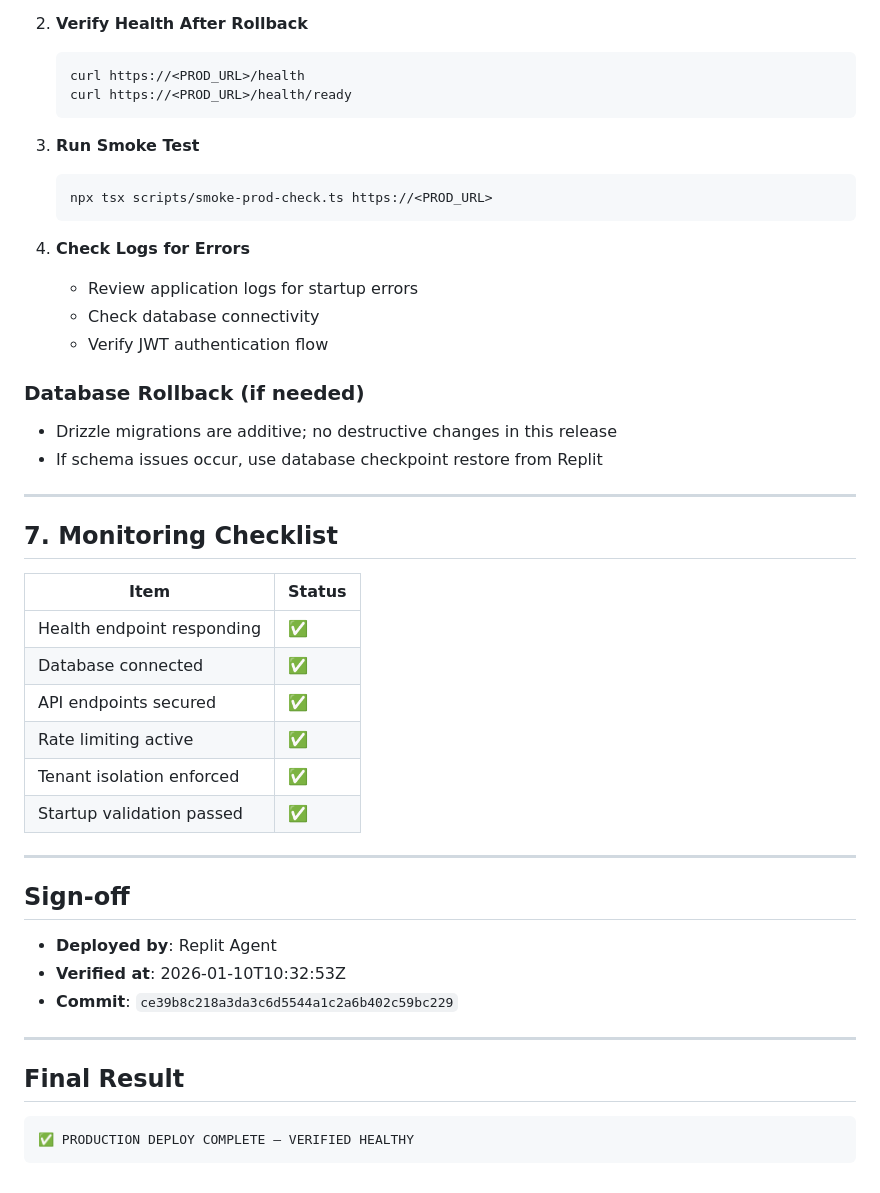
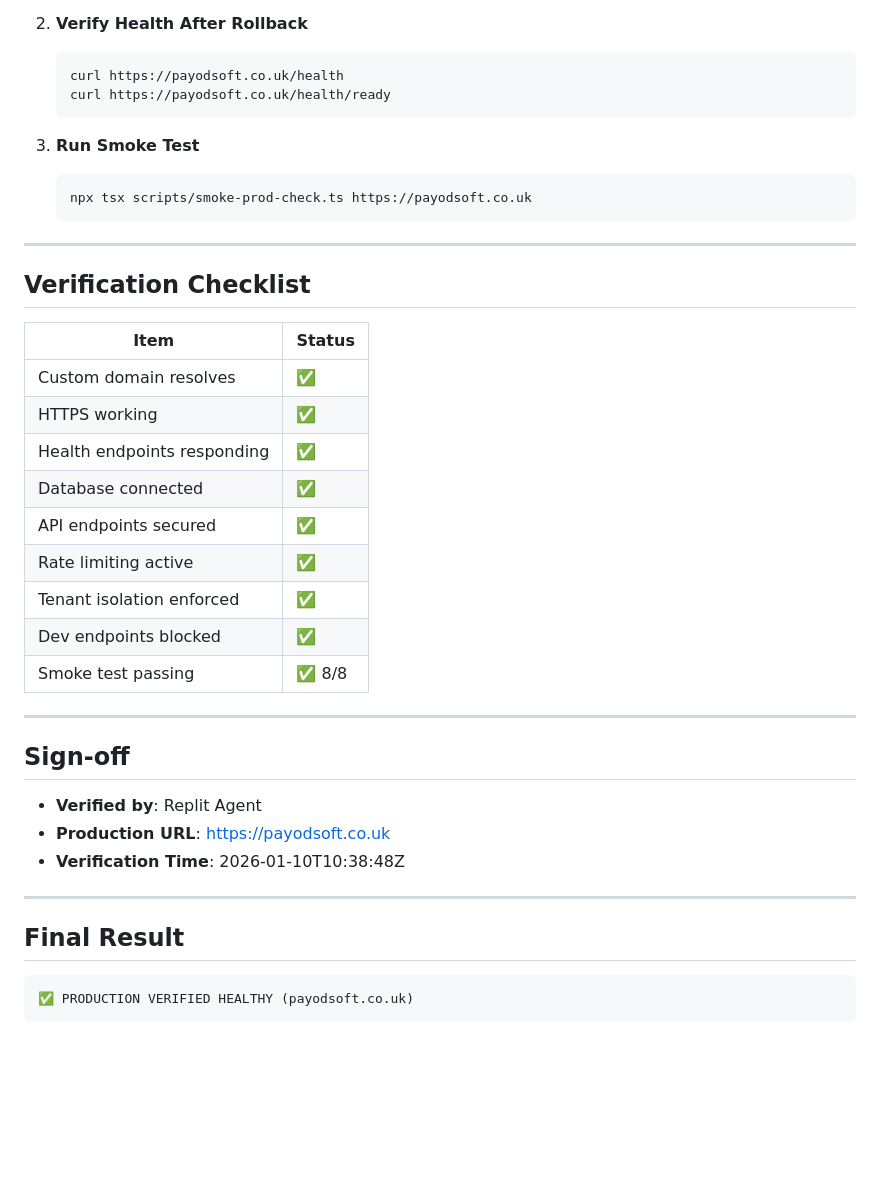
Before and after one commit to hiddenbraintechnologies-sys/Enterprise-Tenant-Manager, a Markdown page: POST_DEPLOY_REPORT.md, the part around one of its changes. Rendered like a GitHub page; blank space fills up the shorter version.

````diff
--- a/POST_DEPLOY_REPORT.md
+++ b/POST_DEPLOY_REPORT.md
@@ -133,49 +130,43 @@ If issues are detected, execute the following rollback procedure:
 
 2. **Verify Health After Rollback**
    ```bash
-   curl https://<PROD_URL>/health
-   curl https://<PROD_URL>/health/ready
+   curl https://payodsoft.co.uk/health
+   curl https://payodsoft.co.uk/health/ready
    ```
 
 3. **Run Smoke Test**
    ```bash
-   npx tsx scripts/smoke-prod-check.ts https://<PROD_URL>
+   npx tsx scripts/smoke-prod-check.ts https://payodsoft.co.uk
    ```
-
-4. **Check Logs for Errors**
-   - Review application logs for startup errors
-   - Check database connectivity
-   - Verify JWT authentication flow
-
-### Database Rollback (if needed)
-- Drizzle migrations are additive; no destructive changes in this release
-- If schema issues occur, use database checkpoint restore from Replit
 
 ---
 
-## 7. Monitoring Checklist
+## Verification Checklist
 
 | Item | Status |
 |------|--------|
-| Health endpoint responding | ✅ |
+| Custom domain resolves | ✅ |
+| HTTPS working | ✅ |
+| Health endpoints responding | ✅ |
 | Database connected | ✅ |
 | API endpoints secured | ✅ |
 | Rate limiting active | ✅ |
 | Tenant isolation enforced | ✅ |
-| Startup validation passed | ✅ |
+| Dev endpoints blocked | ✅ |
+| Smoke test passing | ✅ 8/8 |
 
 ---
 
 ## Sign-off
 
-- **Deployed by**: Replit Agent
-- **Verified at**: 2026-01-10T10:32:53Z
-- **Commit**: `ce39b8c218a3da3c6d5544a1c2a6b402c59bc229`
+- **Verified by**: Replit Agent
+- **Production URL**: https://payodsoft.co.uk
+- **Verification Time**: 2026-01-10T10:38:48Z
 
 ---
 
 ## Final Result
 
 ```
-✅ PRODUCTION DEPLOY COMPLETE – VERIFIED HEALTHY
+✅ PRODUCTION VERIFIED HEALTHY (payodsoft.co.uk)
 ```
````
Also changed, not shown: other parts of POST_DEPLOY_REPORT.md (+53 -56 lines).
